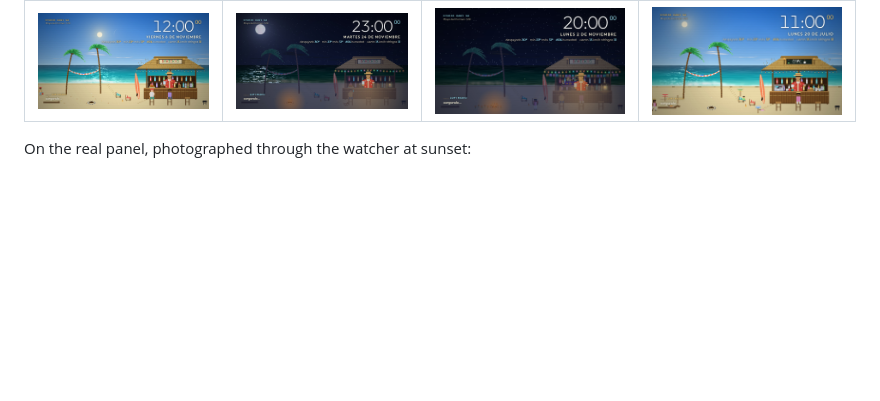
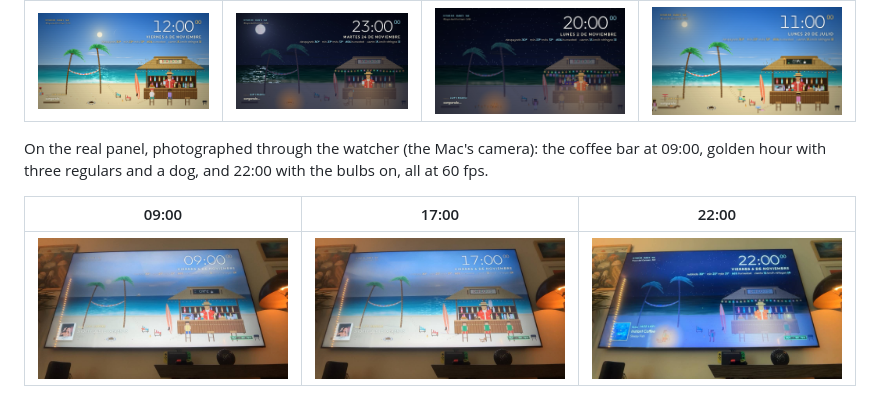
Before and after one commit to dany-ia/studio-dany-tv, a Markdown page: README.md, the part around the change. Drawn GitHub-style; pictures changed too: docs/images/tv-v2-09h.jpg (added), docs/images/tv-v2-17h.jpg (added), docs/images/tv-v2-22h.jpg (added); blank space fills up the shorter version.

```diff
--- a/README.md
+++ b/README.md
@@ -17,7 +17,12 @@ deployed entirely from a Mac by an AI coding agent working through a phone camer
 |---|---|---|---|
 | ![](docs/images/render-noon.jpg) | ![](docs/images/render-night.jpg) | ![](docs/images/render-muertos.jpg) | ![](docs/images/render-summer.jpg) |
 
-On the real panel, photographed through the watcher at sunset:
+On the real panel, photographed through the watcher (the Mac's camera): the coffee bar at 09:00,
+golden hour with three regulars and a dog, and 22:00 with the bulbs on, all at 60 fps.
+
+| 09:00 | 17:00 | 22:00 |
+|---|---|---|
+| ![](docs/images/tv-v2-09h.jpg) | ![](docs/images/tv-v2-17h.jpg) | ![](docs/images/tv-v2-22h.jpg) |
 
 ![The TV at 18:15](docs/images/tv-sunset-photo.jpg)
 
```
Also changed, not shown: REINSTALL.md (+15 -0 lines), 2 other files.
